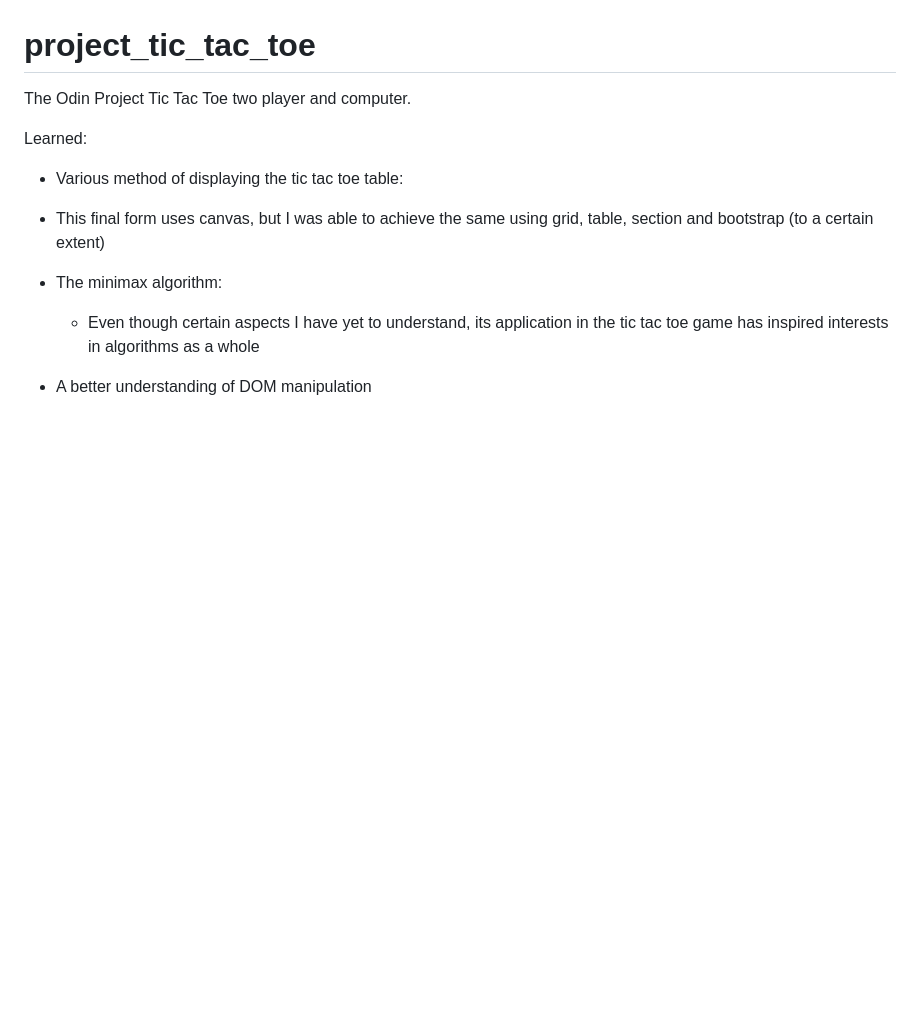
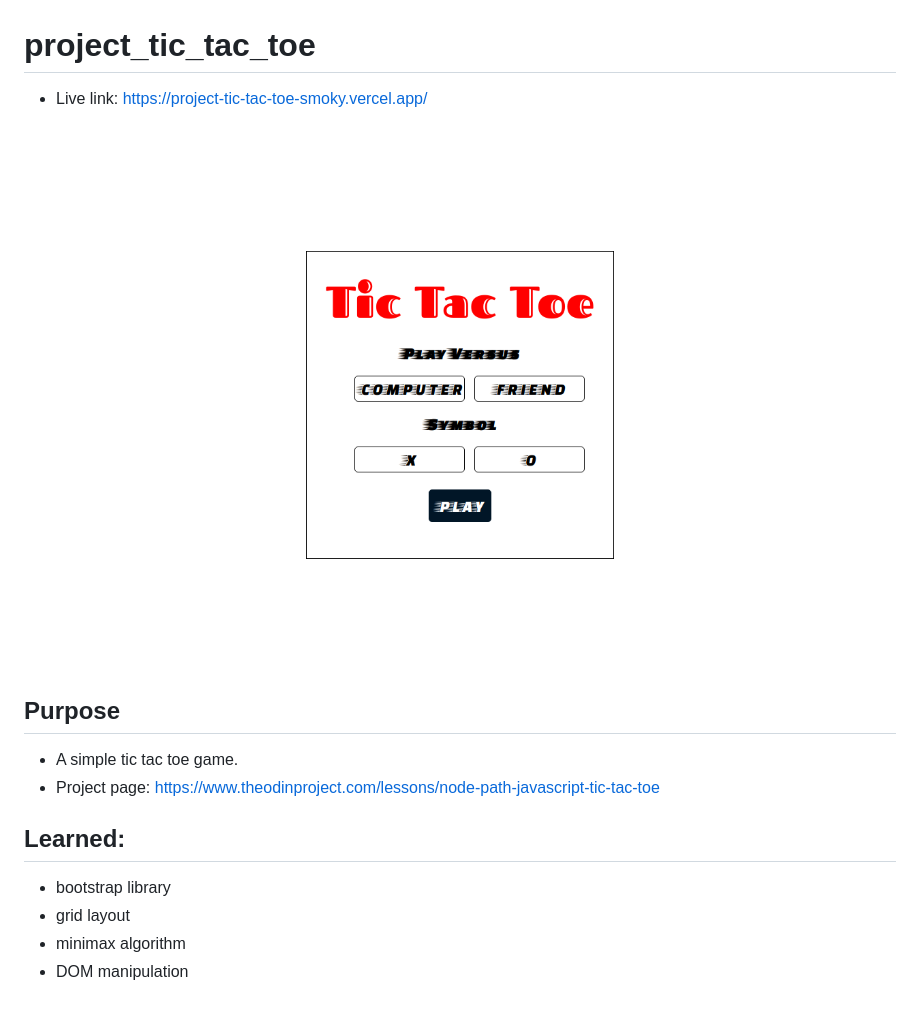
Before and after one commit to justEstif/project_tic_tac_toe, a Markdown page: README.md, the part around the change. Rendered like a GitHub page; pictures changed too: assets/live-link.png (added); blank space fills up the shorter version.

Commit message:
docs: add notes

```diff
--- a/README.md
+++ b/README.md
@@ -1,17 +1,17 @@
 # project_tic_tac_toe
 
-The Odin Project Tic Tac Toe two player and computer.
+- Live link: <https://project-tic-tac-toe-smoky.vercel.app/>
 
+![screenshot of project](./assets/live-link.png)
 
+## Purpose
 
-Learned:
+- A simple tic tac toe game.
+- Project page: <https://www.theodinproject.com/lessons/node-path-javascript-tic-tac-toe>
 
--  Various method of displaying the tic tac toe table:
+## Learned:
 
-  - This final form uses canvas,  but I was able to achieve the same using grid, table, section and bootstrap (to a certain extent)
-
-- The minimax algorithm:
-
-  - Even though certain aspects I have yet to understand, its application in the tic tac toe game has inspired interests in algorithms as a whole
-
-- A better understanding of DOM manipulation
+- bootstrap library
+- grid layout
+- minimax algorithm
+- DOM manipulation
```
